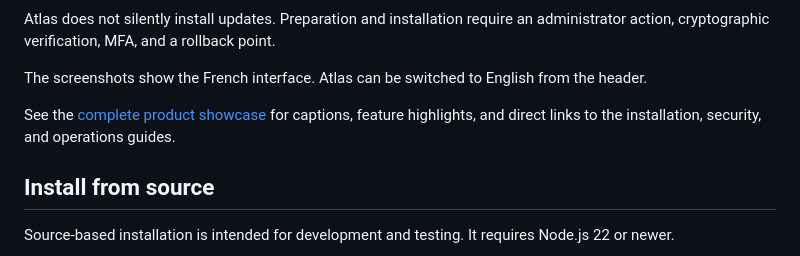
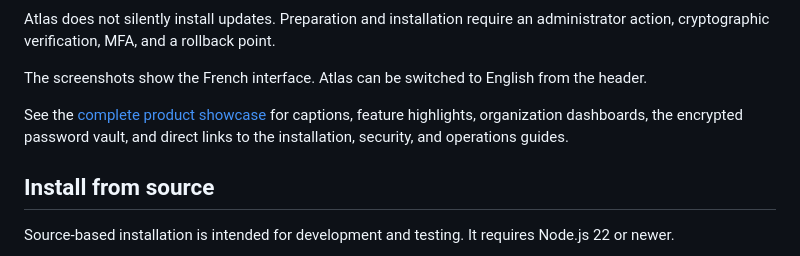
Before and after one commit to MaxSim2001/TRC-Community-Atlas, a Markdown page: README.md, the part around the change. Drawn GitHub-style.

```diff
--- a/README.md
+++ b/README.md
@@ -145,8 +145,8 @@ The screenshots show the French interface. Atlas can be switched to English
 from the header.
 
 See the [complete product showcase](docs/SHOWCASE.md) for captions, feature
-highlights, and direct links to the installation, security, and operations
-guides.
+highlights, organization dashboards, the encrypted password vault, and direct
+links to the installation, security, and operations guides.
 
 ## Install from source
 
```
Also changed, not shown: docs/README.md (+6 -0 lines), docs/SHOWCASE.md (+17 -0 lines), docs/screenshots/organization-home-clinique-boreal.png (added), docs/screenshots/password-vault-demo.png (added), 1 other file.
